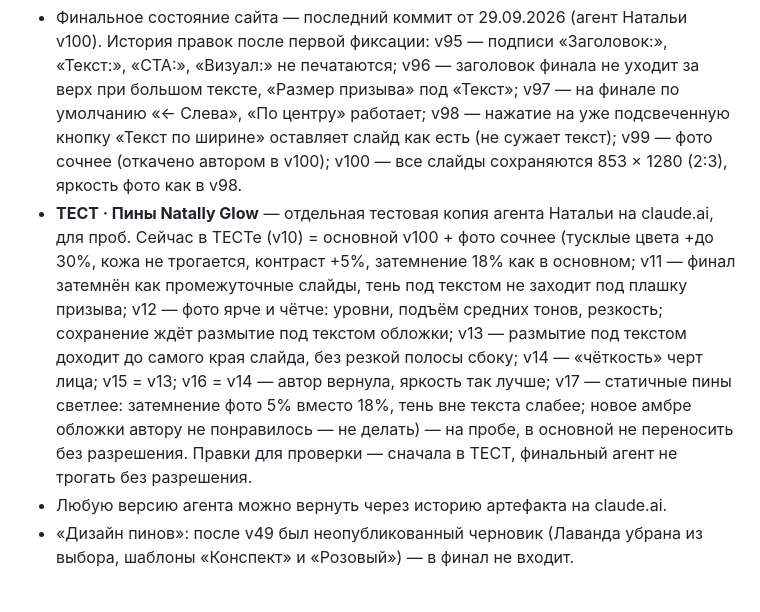
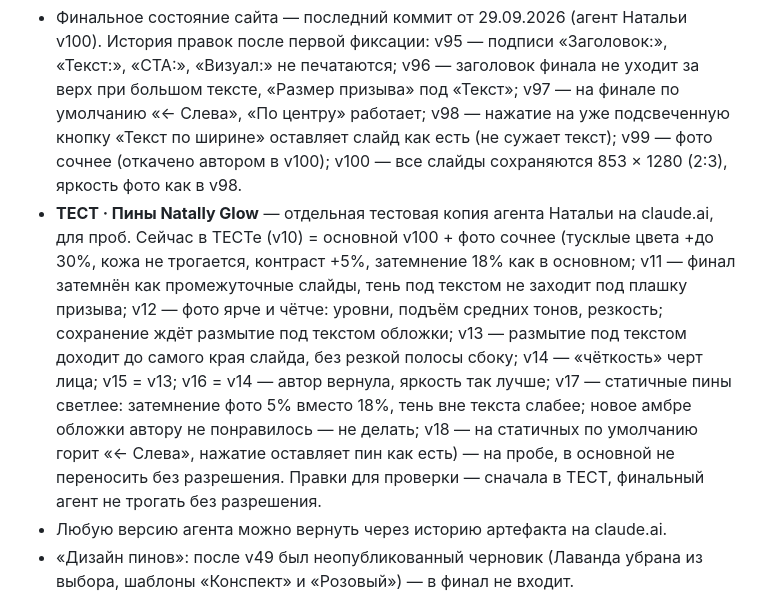
Before and after one commit to womans-mood/Glow, a Markdown page: CLAUDE.md, the part around the change. Rendered like a GitHub page.

Commit message:
ТЕСТ агента Натальи v18: на статичных пинах «Слева» по умолчанию
Co-Authored-By: Claude Opus 5.5 <noreply@anthropic.com>
Claude-Session: https://claude.ai/code/session_01U9LEMcdyYaiHYi1u4Xg4aQ

```diff
--- a/CLAUDE.md
+++ b/CLAUDE.md
@@ -12,7 +12,7 @@
 | Вика | v31 | `vse-verstalshchiki-womans-bloging-7k2q9x4m8r/vika/` |
 
 - Финальное состояние сайта — последний коммит от 29.09.2026 (агент Натальи v100). История правок после первой фиксации: v95 — подписи «Заголовок:», «Текст:», «CTA:», «Визуал:» не печатаются; v96 — заголовок финала не уходит за верх при большом тексте, «Размер призыва» под «Текст»; v97 — на финале по умолчанию «← Слева», «По центру» работает; v98 — нажатие на уже подсвеченную кнопку «Текст по ширине» оставляет слайд как есть (не сужает текст); v99 — фото сочнее (откачено автором в v100); v100 — все слайды сохраняются 853 × 1280 (2:3), яркость фото как в v98.
-- **ТЕСТ · Пины Natally Glow** — отдельная тестовая копия агента Натальи на claude.ai, для проб. Сейчас в ТЕСТе (v10) = основной v100 + фото сочнее (тусклые цвета +до 30%, кожа не трогается, контраст +5%, затемнение 18% как в основном; v11 — финал затемнён как промежуточные слайды, тень под текстом не заходит под плашку призыва; v12 — фото ярче и чётче: уровни, подъём средних тонов, резкость; сохранение ждёт размытие под текстом обложки; v13 — размытие под текстом доходит до самого края слайда, без резкой полосы сбоку; v14 — «чёткость» черт лица; v15 = v13; v16 = v14 — автор вернула, яркость так лучше; v17 — статичные пины светлее: затемнение фото 5% вместо 18%, тень вне текста слабее; новое амбре обложки автору не понравилось — не делать) — на пробе, в основной не переносить без разрешения. Правки для проверки — сначала в ТЕСТ, финальный агент не трогать без разрешения.
+- **ТЕСТ · Пины Natally Glow** — отдельная тестовая копия агента Натальи на claude.ai, для проб. Сейчас в ТЕСТе (v10) = основной v100 + фото сочнее (тусклые цвета +до 30%, кожа не трогается, контраст +5%, затемнение 18% как в основном; v11 — финал затемнён как промежуточные слайды, тень под текстом не заходит под плашку призыва; v12 — фото ярче и чётче: уровни, подъём средних тонов, резкость; сохранение ждёт размытие под текстом обложки; v13 — размытие под текстом доходит до самого края слайда, без резкой полосы сбоку; v14 — «чёткость» черт лица; v15 = v13; v16 = v14 — автор вернула, яркость так лучше; v17 — статичные пины светлее: затемнение фото 5% вместо 18%, тень вне текста слабее; новое амбре обложки автору не понравилось — не делать; v18 — на статичных по умолчанию горит «← Слева», нажатие оставляет пин как есть) — на пробе, в основной не переносить без разрешения. Правки для проверки — сначала в ТЕСТ, финальный агент не трогать без разрешения.
 - Любую версию агента можно вернуть через историю артефакта на claude.ai.
 - «Дизайн пинов»: после v49 был неопубликованный черновик (Лаванда убрана из выбора, шаблоны «Конспект» и «Розовый») — в финал не входит.
 
```
